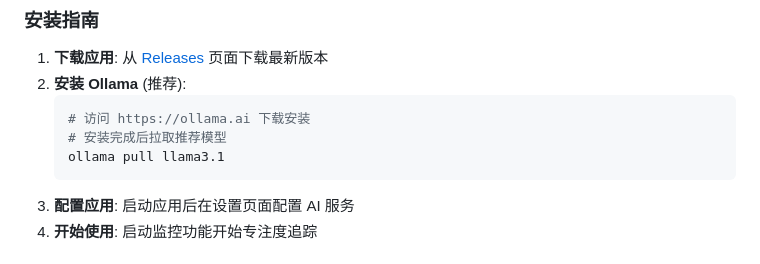
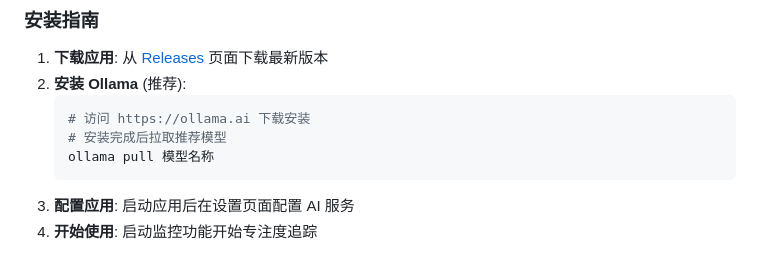
Before and after one commit to jie0102/My_Focus, a Markdown page: README.md, the part around the change. Drawn GitHub-style.

````diff
--- a/README.md
+++ b/README.md
@@ -86,7 +86,7 @@ My Focus 是一个基于 Tauri 框架开发的桌面专注度监控应用，旨
    ```bash
    # 访问 https://ollama.ai 下载安装
    # 安装完成后拉取推荐模型
-   ollama pull llama3.1
+   ollama pull 模型名称
    ```
 3. **配置应用**: 启动应用后在设置页面配置 AI 服务
 4. **开始使用**: 启动监控功能开始专注度追踪
````
